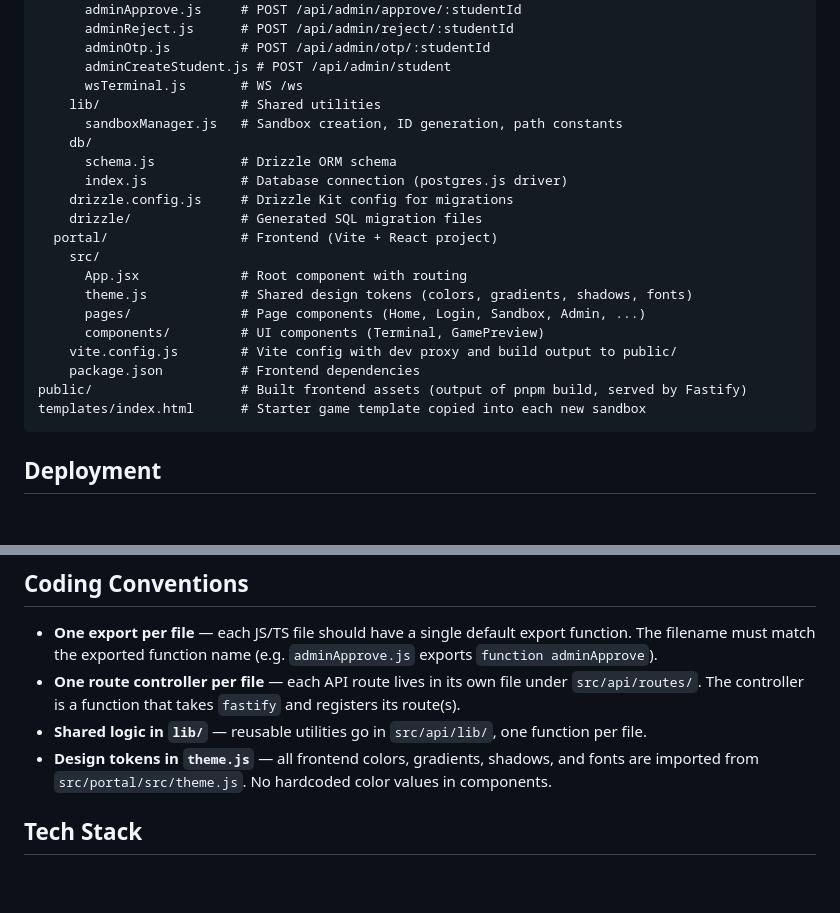
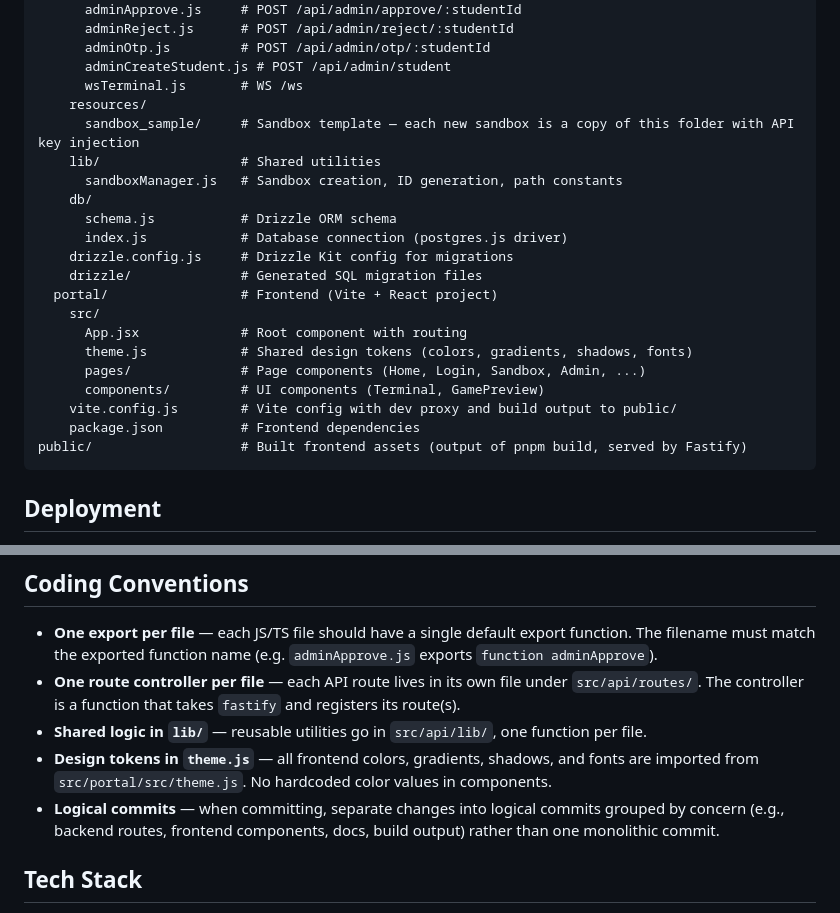
Before and after one commit to superopengl/techseeding, a Markdown page: apps/kpai/CLAUDE.md, 2 parts joined by grey strips. Drawn GitHub-style; blank space fills up the shorter version.

Commit message:
update CLAUDE.md: sandbox template path and logical commits convention

````diff
--- a/apps/kpai/CLAUDE.md
+++ b/apps/kpai/CLAUDE.md
@@ -82,6 +82,8 @@ src/
       adminOtp.js         # POST /api/admin/otp/:studentId
       adminCreateStudent.js # POST /api/admin/student
       wsTerminal.js       # WS /ws
+    resources/
+      sandbox_sample/     # Sandbox template — each new sandbox is a copy of this folder with API key injection
     lib/                  # Shared utilities
       sandboxManager.js   # Sandbox creation, ID generation, path constants
     db/
@@ -98,7 +100,6 @@ src/
     vite.config.js        # Vite config with dev proxy and build output to public/
     package.json          # Frontend dependencies
 public/                   # Built frontend assets (output of pnpm build, served by Fastify)
-templates/index.html      # Starter game template copied into each new sandbox
 ```
 
 ## Deployment
@@ -122,6 +123,7 @@ Finished games can be pushed to a public location (e.g., S3) so kids can share a
 - **One route controller per file** — each API route lives in its own file under `src/api/routes/`. The controller is a function that takes `fastify` and registers its route(s).
 - **Shared logic in `lib/`** — reusable utilities go in `src/api/lib/`, one function per file.
 - **Design tokens in `theme.js`** — all frontend colors, gradients, shadows, and fonts are imported from `src/portal/src/theme.js`. No hardcoded color values in components.
+- **Logical commits** — when committing, separate changes into logical commits grouped by concern (e.g., backend routes, frontend components, docs, build output) rather than one monolithic commit.
 
 ## Tech Stack
 
````
